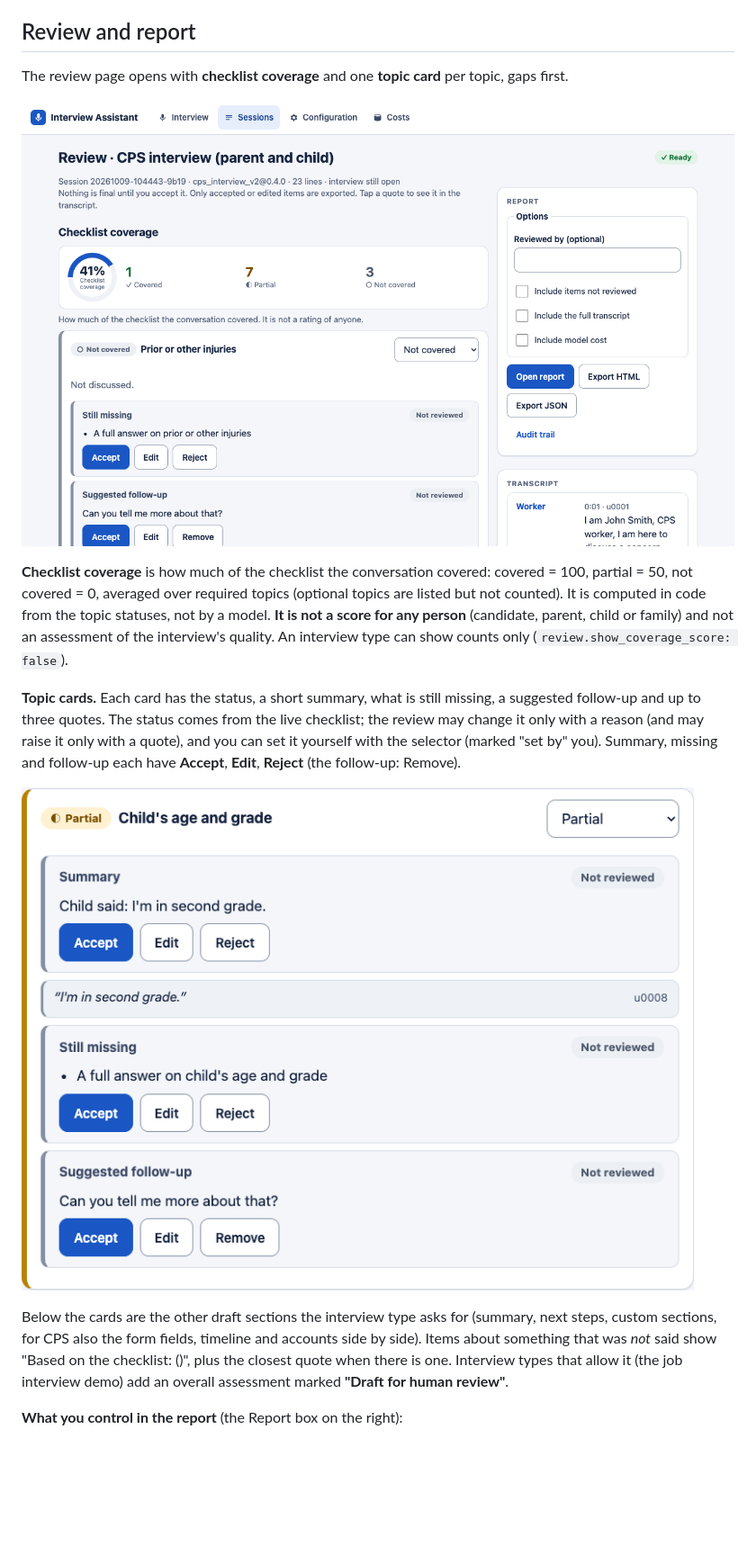
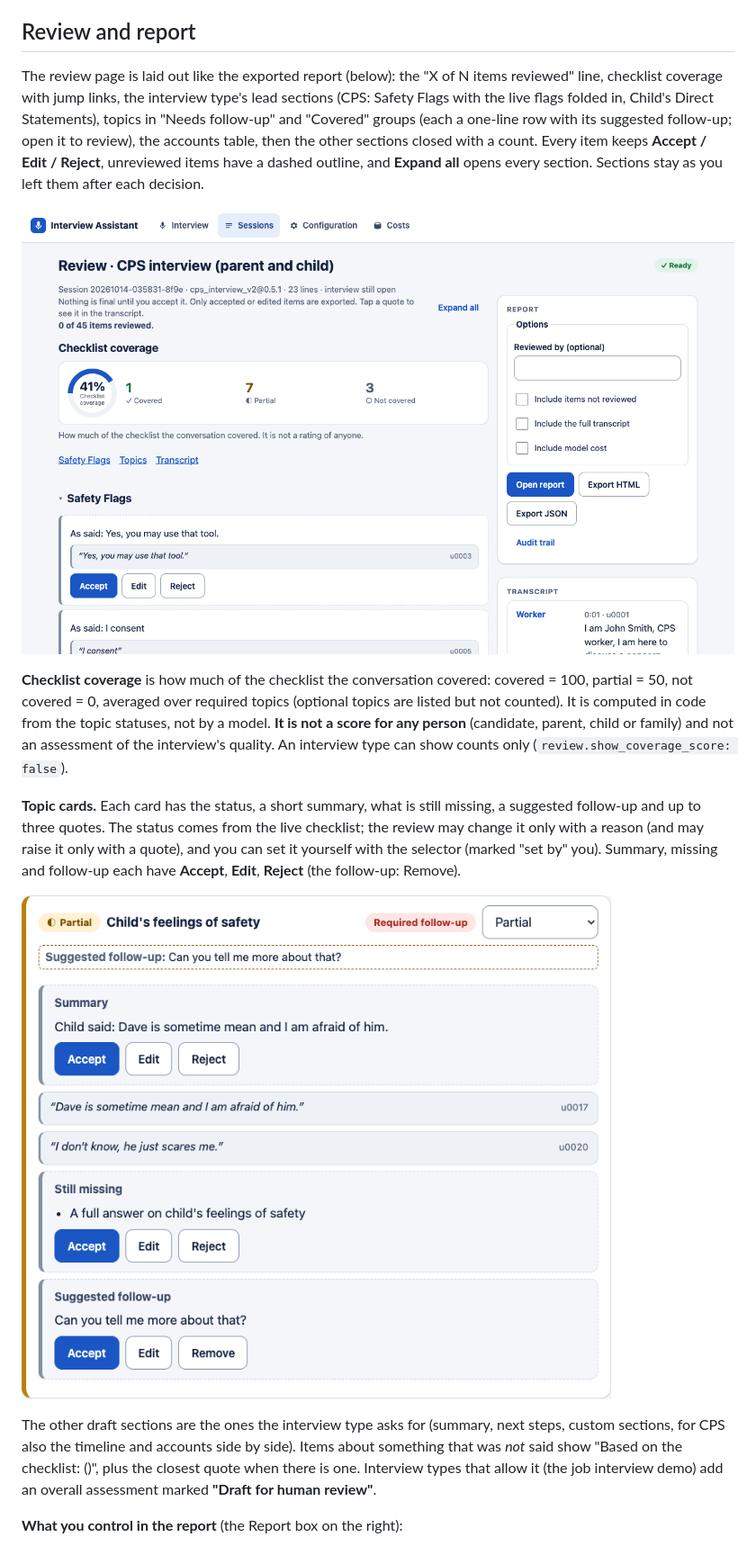
Before and after one commit to softsquareadmin/CatchUpAiAkil, a Markdown page: README.md, the part around the change. Shown at 90% size. GitHub-like rendering; pictures changed too: docs/screenshots/review-topic-card.png, docs/screenshots/review.png; blank space fills up the shorter version.

```diff
--- a/README.md
+++ b/README.md
@@ -111,7 +111,7 @@ In Paste mode, the tool matches names before the colon to roles (aliases such as
 
 ## Review and report
 
-The review page opens with **checklist coverage** and one **topic card** per topic, gaps first.
+The review page is laid out like the exported report (below): the "X of N items reviewed" line, checklist coverage with jump links, the interview type's lead sections (CPS: Safety Flags with the live flags folded in, Child's Direct Statements), topics in "Needs follow-up" and "Covered" groups (each a one-line row with its suggested follow-up; open it to review), the accounts table, then the other sections closed with a count. Every item keeps **Accept / Edit / Reject**, unreviewed items have a dashed outline, and **Expand all** opens every section. Sections stay as you left them after each decision.
 
 ![The review page: coverage and topic cards, report options, transcript](docs/screenshots/review.png)
 
@@ -121,7 +121,7 @@ The review page opens with **checklist coverage** and one **topic card** per top
 
 ![A topic card on the review page](docs/screenshots/review-topic-card.png)
 
-Below the cards are the other draft sections the interview type asks for (summary, next steps, custom sections, for CPS also the form fields, timeline and accounts side by side). Items about something that was *not* said show "Based on the checklist: <topic> (<status>)", plus the closest quote when there is one. Interview types that allow it (the job interview demo) add an overall assessment marked **"Draft for human review"**.
+The other draft sections are the ones the interview type asks for (summary, next steps, custom sections, for CPS also the timeline and accounts side by side). Items about something that was *not* said show "Based on the checklist: <topic> (<status>)", plus the closest quote when there is one. Interview types that allow it (the job interview demo) add an overall assessment marked **"Draft for human review"**.
 
 **What you control in the report** (the Report box on the right):
 
```
Also changed, not shown: docs/dev-notes/PROGRESS.md (+15 -0 lines), 7 other files.
